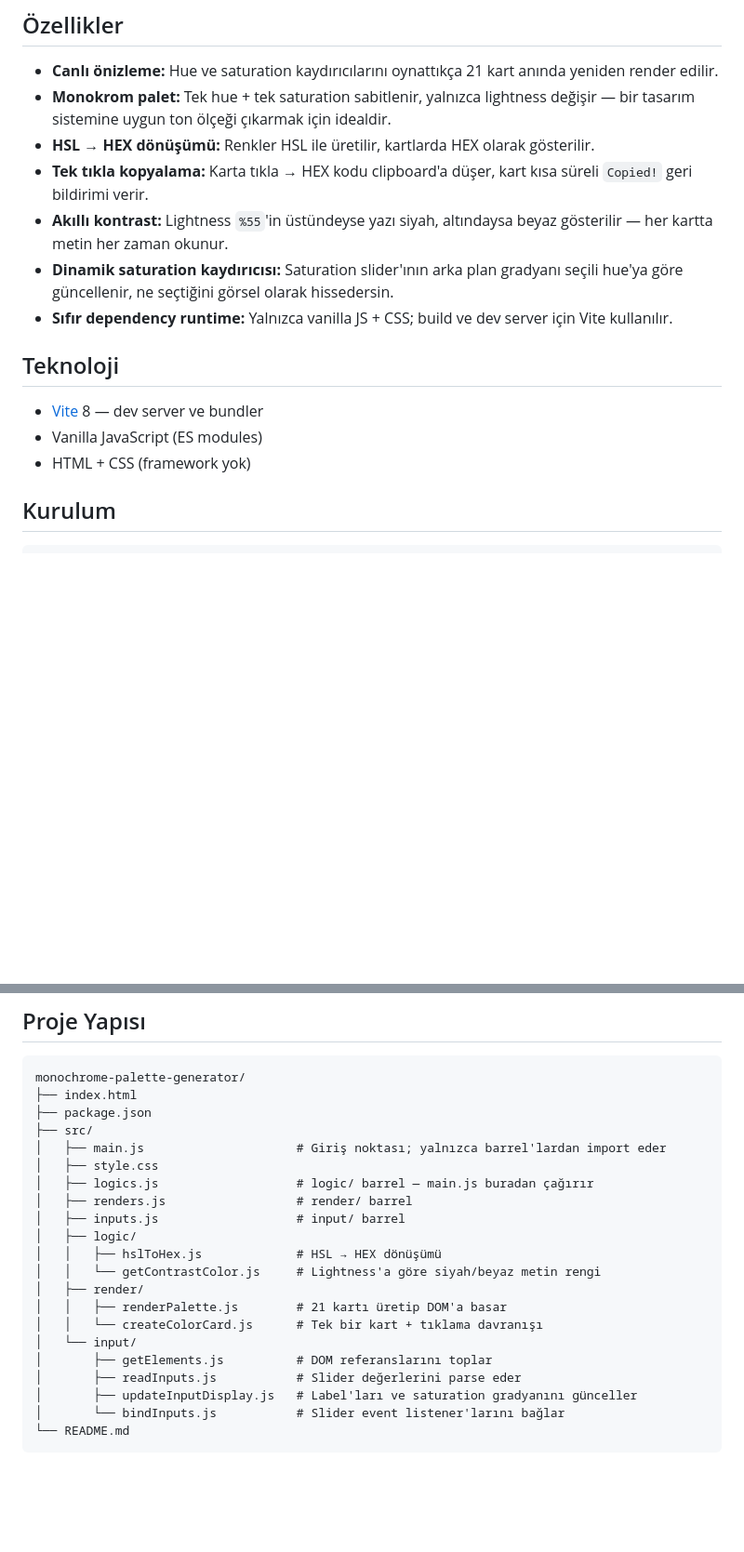
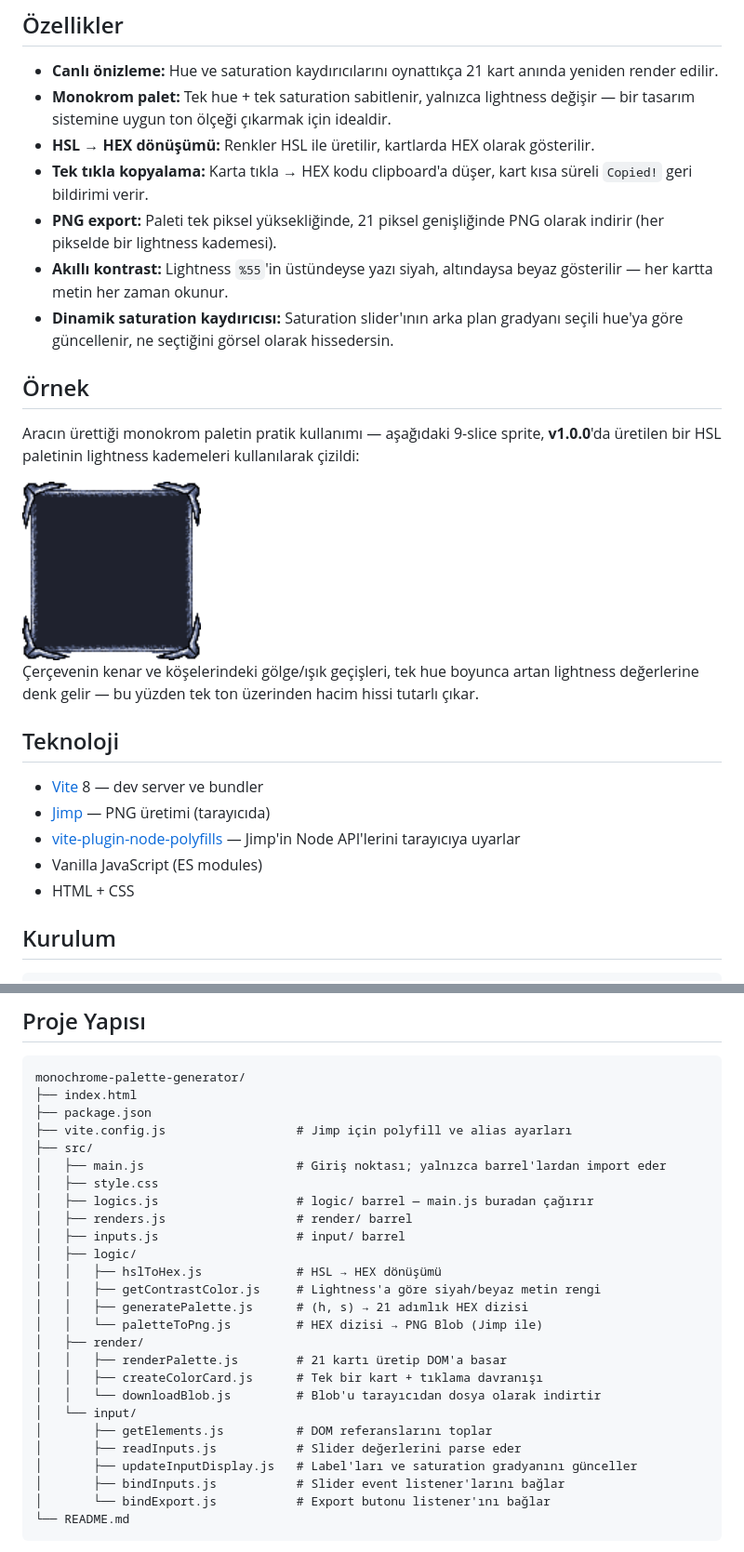
Before and after one commit to yumurta2/monochrome-palette-generator, a Markdown page: README.md, 2 parts joined by grey strips. Shown at 93% size. Rendered like a GitHub page; pictures changed too: docs/examples/9slice-v1.0.0.png (added); blank space fills up the shorter version.

Commit message:
export palette as png:new feature

````diff
--- a/README.md
+++ b/README.md
@@ -8,15 +8,25 @@ Tek bir renk tonundan (hue) yola çıkarak **21 farklı açıklık (lightness) k
 - **Monokrom palet:** Tek hue + tek saturation sabitlenir, yalnızca lightness değişir — bir tasarım sistemine uygun ton ölçeği çıkarmak için idealdir.
 - **HSL → HEX dönüşümü:** Renkler HSL ile üretilir, kartlarda HEX olarak gösterilir.
 - **Tek tıkla kopyalama:** Karta tıkla → HEX kodu clipboard'a düşer, kart kısa süreli `Copied!` geri bildirimi verir.
+- **PNG export:** Paleti tek piksel yüksekliğinde, 21 piksel genişliğinde PNG olarak indirir (her pikselde bir lightness kademesi).
 - **Akıllı kontrast:** Lightness `%55`'in üstündeyse yazı siyah, altındaysa beyaz gösterilir — her kartta metin her zaman okunur.
 - **Dinamik saturation kaydırıcısı:** Saturation slider'ının arka plan gradyanı seçili hue'ya göre güncellenir, ne seçtiğini görsel olarak hissedersin.
-- **Sıfır dependency runtime:** Yalnızca vanilla JS + CSS; build ve dev server için Vite kullanılır.
+
+## Örnek
+
+Aracın ürettiği monokrom paletin pratik kullanımı — aşağıdaki 9-slice sprite, **v1.0.0**'da üretilen bir HSL paletinin lightness kademeleri kullanılarak çizildi:
+
+<img src="docs/examples/9slice-v1.0.0.png" alt="9-slice frame sprite (v1.0.0 palette)" width="192" />
+
+Çerçevenin kenar ve köşelerindeki gölge/ışık geçişleri, tek hue boyunca artan lightness değerlerine denk gelir — bu yüzden tek ton üzerinden hacim hissi tutarlı çıkar.
 
 ## Teknoloji
 
 - [Vite](https://vitejs.dev/) 8 — dev server ve bundler
+- [Jimp](https://github.com/jimp-dev/jimp) — PNG üretimi (tarayıcıda)
+- [vite-plugin-node-polyfills](https://github.com/davidmyersdev/vite-plugin-node-polyfills) — Jimp'in Node API'lerini tarayıcıya uyarlar
 - Vanilla JavaScript (ES modules)
-- HTML + CSS (framework yok)
+- HTML + CSS
 
 ## Kurulum
 
@@ -41,6 +51,7 @@ Dev server ayağa kalktıktan sonra terminalde çıkan `localhost` adresini tara
 monochrome-palette-generator/
 ├── index.html
 ├── package.json
+├── vite.config.js                  # Jimp için polyfill ve alias ayarları
 ├── src/
 │   ├── main.js                     # Giriş noktası; yalnızca barrel'lardan import eder
 │   ├── style.css
@@ -49,15 +60,19 @@ monochrome-palette-generator/
 │   ├── inputs.js                   # input/ barrel
 │   ├── logic/
 │   │   ├── hslToHex.js             # HSL → HEX dönüşümü
-│   │   └── getContrastColor.js     # Lightness'a göre siyah/beyaz metin rengi
+│   │   ├── getContrastColor.js     # Lightness'a göre siyah/beyaz metin rengi
+│   │   ├── generatePalette.js      # (h, s) → 21 adımlık HEX dizisi
+│   │   └── paletteToPng.js         # HEX dizisi → PNG Blob (Jimp ile)
 │   ├── render/
 │   │   ├── renderPalette.js        # 21 kartı üretip DOM'a basar
-│   │   └── createColorCard.js      # Tek bir kart + tıklama davranışı
+│   │   ├── createColorCard.js      # Tek bir kart + tıklama davranışı
+│   │   └── downloadBlob.js         # Blob'u tarayıcıdan dosya olarak indirtir
 │   └── input/
 │       ├── getElements.js          # DOM referanslarını toplar
 │       ├── readInputs.js           # Slider değerlerini parse eder
 │       ├── updateInputDisplay.js   # Label'ları ve saturation gradyanını günceller
-│       └── bindInputs.js           # Slider event listener'larını bağlar
+│       ├── bindInputs.js           # Slider event listener'larını bağlar
+│       └── bindExport.js           # Export butonu listener'ını bağlar
 └── README.md
 ```
 
````
Also changed, not shown: other parts of README.md (+21 -1 lines), 15 other files.
